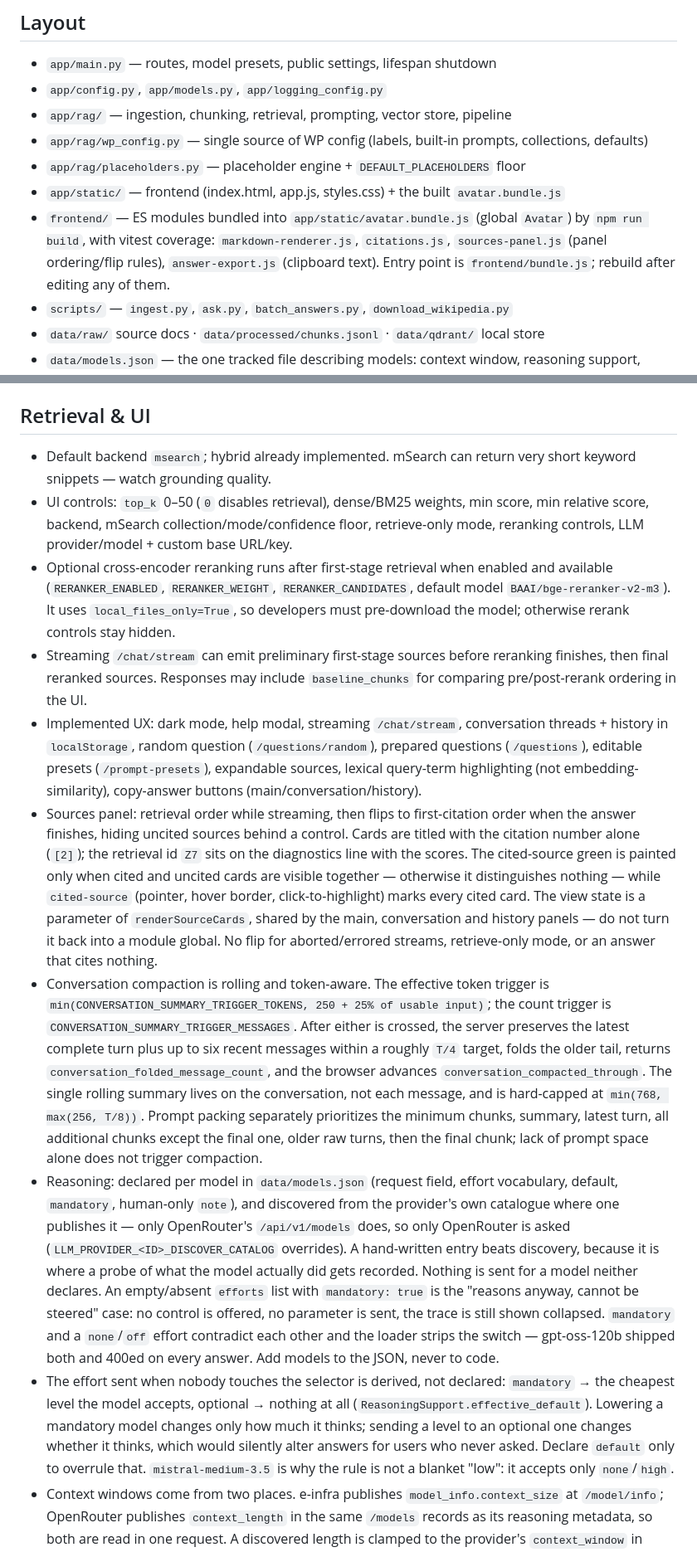
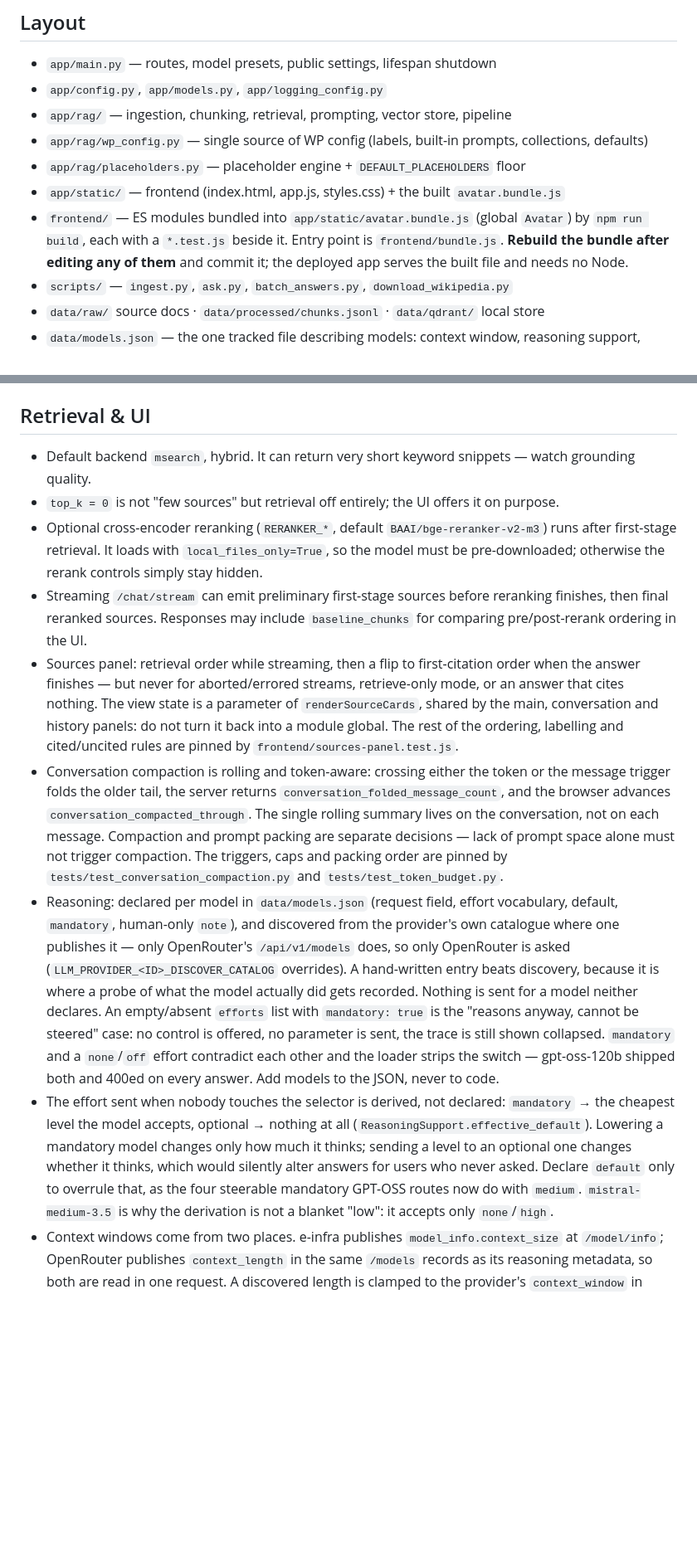
Before and after one commit to ampapacek/CZD-avatar, a Markdown page: agents.md, 2 parts joined by grey strips. Shown at 83% size. Rendered like a GitHub page; blank space fills up the shorter version.

Commit message:
docs(agents): trim chronology and test-pinned detail
Cut what has stopped being instruction: the implemented-UX inventory,
the UI control list, the exact compaction thresholds and sources-panel
labelling rules that their tests already pin, and leftover "replaced X,
no back-compat" notes. Each now points at the test that owns the detail.

Every probe finding and every invariant stays: the reasoning vocabulary
notes, the ai.ufal gateway behaviour, the context-window clamp, the
error-body-inside-the-stream rule, the render-state-is-a-parameter rule.
They are not recoverable from the codebase, which is the whole reason
this file exists.

Also corrects two things that had drifted: the frontend module list no
longer names a stale subset of the vitest suites, and the derived
reasoning default now mentions the four models that declare medium.

Co-Authored-By: Claude Opus 5 <noreply@anthropic.com>

```diff
--- a/agents.md
+++ b/agents.md
@@ -25,9 +25,9 @@ Stack: FastAPI · hosted `msearch` retrieval (default) · local/remote Qdrant ·
 - `app/rag/placeholders.py` — placeholder engine + `DEFAULT_PLACEHOLDERS` floor
 - `app/static/` — frontend (index.html, app.js, styles.css) + the built `avatar.bundle.js`
 - `frontend/` — ES modules bundled into `app/static/avatar.bundle.js` (global `Avatar`) by
-  `npm run build`, with vitest coverage: `markdown-renderer.js`, `citations.js`,
-  `sources-panel.js` (panel ordering/flip rules), `answer-export.js` (clipboard text).
-  Entry point is `frontend/bundle.js`; rebuild after editing any of them.
+  `npm run build`, each with a `*.test.js` beside it. Entry point is `frontend/bundle.js`.
+  **Rebuild the bundle after editing any of them** and commit it; the deployed app
+  serves the built file and needs no Node.
 - `scripts/` — `ingest.py`, `ask.py`, `batch_answers.py`, `download_wikipedia.py`
 - `data/raw/` source docs · `data/processed/chunks.jsonl` · `data/qdrant/` local store
 - `data/models.json` — the one tracked file describing models: context window, reasoning support, room for more. `MODEL_METADATA_PATH` overrides it.
@@ -76,15 +76,14 @@ Tests: `uv run pytest` (Python; the `dev` dependency group and `pythonpath`/`tes
 
 ## Retrieval & UI
 
-- Default backend `msearch`; hybrid already implemented. mSearch can return very short keyword snippets — watch grounding quality.
-- UI controls: `top_k` 0–50 (`0` disables retrieval), dense/BM25 weights, min score, min relative score, backend, mSearch collection/mode/confidence floor, retrieve-only mode, reranking controls, LLM provider/model + custom base URL/key.
-- Optional cross-encoder reranking runs after first-stage retrieval when enabled and available (`RERANKER_ENABLED`, `RERANKER_WEIGHT`, `RERANKER_CANDIDATES`, default model `BAAI/bge-reranker-v2-m3`). It uses `local_files_only=True`, so developers must pre-download the model; otherwise rerank controls stay hidden.
+- Default backend `msearch`, hybrid. It can return very short keyword snippets — watch grounding quality.
+- `top_k = 0` is not "few sources" but retrieval off entirely; the UI offers it on purpose.
+- Optional cross-encoder reranking (`RERANKER_*`, default `BAAI/bge-reranker-v2-m3`) runs after first-stage retrieval. It loads with `local_files_only=True`, so the model must be pre-downloaded; otherwise the rerank controls simply stay hidden.
 - Streaming `/chat/stream` can emit preliminary first-stage sources before reranking finishes, then final reranked sources. Responses may include `baseline_chunks` for comparing pre/post-rerank ordering in the UI.
-- Implemented UX: dark mode, help modal, streaming `/chat/stream`, conversation threads + history in `localStorage`, random question (`/questions/random`), prepared questions (`/questions`), editable presets (`/prompt-presets`), expandable sources, lexical query-term highlighting (not embedding-similarity), copy-answer buttons (main/conversation/history).
-- Sources panel: retrieval order while streaming, then flips to first-citation order when the answer finishes, hiding uncited sources behind a control. Cards are titled with the citation number alone (`[2]`); the retrieval id `Z7` sits on the diagnostics line with the scores. The cited-source green is painted only when cited and uncited cards are visible together — otherwise it distinguishes nothing — while `cited-source` (pointer, hover border, click-to-highlight) marks every cited card. The view state is a parameter of `renderSourceCards`, shared by the main, conversation and history panels — do not turn it back into a module global. No flip for aborted/errored streams, retrieve-only mode, or an answer that cites nothing.
-- Conversation compaction is rolling and token-aware. The effective token trigger is `min(CONVERSATION_SUMMARY_TRIGGER_TOKENS, 250 + 25% of usable input)`; the count trigger is `CONVERSATION_SUMMARY_TRIGGER_MESSAGES`. After either is crossed, the server preserves the latest complete turn plus up to six recent messages within a roughly `T/4` target, folds the older tail, returns `conversation_folded_message_count`, and the browser advances `conversation_compacted_through`. The single rolling summary lives on the conversation, not each message, and is hard-capped at `min(768, max(256, T/8))`. Prompt packing separately prioritizes the minimum chunks, summary, latest turn, all additional chunks except the final one, older raw turns, then the final chunk; lack of prompt space alone does not trigger compaction.
+- Sources panel: retrieval order while streaming, then a flip to first-citation order when the answer finishes — but never for aborted/errored streams, retrieve-only mode, or an answer that cites nothing. The view state is a parameter of `renderSourceCards`, shared by the main, conversation and history panels: do not turn it back into a module global. The rest of the ordering, labelling and cited/uncited rules are pinned by `frontend/sources-panel.test.js`.
+- Conversation compaction is rolling and token-aware: crossing either the token or the message trigger folds the older tail, the server returns `conversation_folded_message_count`, and the browser advances `conversation_compacted_through`. The single rolling summary lives on the conversation, not on each message. Compaction and prompt packing are separate decisions — lack of prompt space alone must not trigger compaction. The triggers, caps and packing order are pinned by `tests/test_conversation_compaction.py` and `tests/test_token_budget.py`.
 - Reasoning: declared per model in `data/models.json` (request field, effort vocabulary, default, `mandatory`, human-only `note`), and discovered from the provider's own catalogue where one publishes it — only OpenRouter's `/api/v1/models` does, so only OpenRouter is asked (`LLM_PROVIDER_<ID>_DISCOVER_CATALOG` overrides). A hand-written entry beats discovery, because it is where a probe of what the model actually did gets recorded. Nothing is sent for a model neither declares. An empty/absent `efforts` list with `mandatory: true` is the "reasons anyway, cannot be steered" case: no control is offered, no parameter is sent, the trace is still shown collapsed. `mandatory` and a `none`/`off` effort contradict each other and the loader strips the switch — gpt-oss-120b shipped both and 400ed on every answer. Add models to the JSON, never to code.
-- The effort sent when nobody touches the selector is derived, not declared: `mandatory` → the cheapest level the model accepts, optional → nothing at all (`ReasoningSupport.effective_default`). Lowering a mandatory model changes only how much it thinks; sending a level to an optional one changes whether it thinks, which would silently alter answers for users who never asked. Declare `default` only to overrule that. `mistral-medium-3.5` is why the rule is not a blanket "low": it accepts only `none`/`high`.
+- The effort sent when nobody touches the selector is derived, not declared: `mandatory` → the cheapest level the model accepts, optional → nothing at all (`ReasoningSupport.effective_default`). Lowering a mandatory model changes only how much it thinks; sending a level to an optional one changes whether it thinks, which would silently alter answers for users who never asked. Declare `default` only to overrule that, as the four steerable mandatory GPT-OSS routes now do with `medium`. `mistral-medium-3.5` is why the derivation is not a blanket "low": it accepts only `none`/`high`.
 - Context windows come from two places. e-infra publishes `model_info.context_size` at `/model/info`; OpenRouter publishes `context_length` in the same `/models` records as its reasoning metadata, so both are read in one request. A discovered length is clamped to the provider's `context_window` in `data/models.json` (raise `max_context_window` there to lift it) — it is a capacity, not a budget, and a 1M-token window reaching the browser as the working window turns trimming off. The clamp means discovery can only ever say a model is *smaller* than the provider default assumed, which is the case that was over-packing.
 - The AI Ufal Open WebUI gateway **drops** `reasoning_effort` and `reasoning` on every endpoint (`/api`, `/api/v1`, `/openai`) — probed 2026-08-22 and again 2026-08-23, when ten parameter forms including `reasoning_effort: "bogus"` all returned 200 with a byte-identical trace. So no ai.ufal model declares efforts, and nothing sent there can break. Re-probe if the gateway is upgraded. OpenRouter and e-infra both honour the parameter; e-infra rejects a level its model does not take with a 400, so its vocabularies are probed per model.
 - An upstream error body must be read *inside* the `with client.stream(...)` block (`_raise_for_status_with_body`). Once the block exits the response is closed and the body is gone, so reading it later reported httpx's "without having called `read()`" for every 4xx/5xx — a real 429 looked identical to a bad model name. `tests/test_llm_errors.py` pins it, using a one-shot iterator body because a `content=`-backed mock stays rewindable after close and would pass either way.
```
Also changed, not shown: other parts of agents.md (+5 -5 lines).
